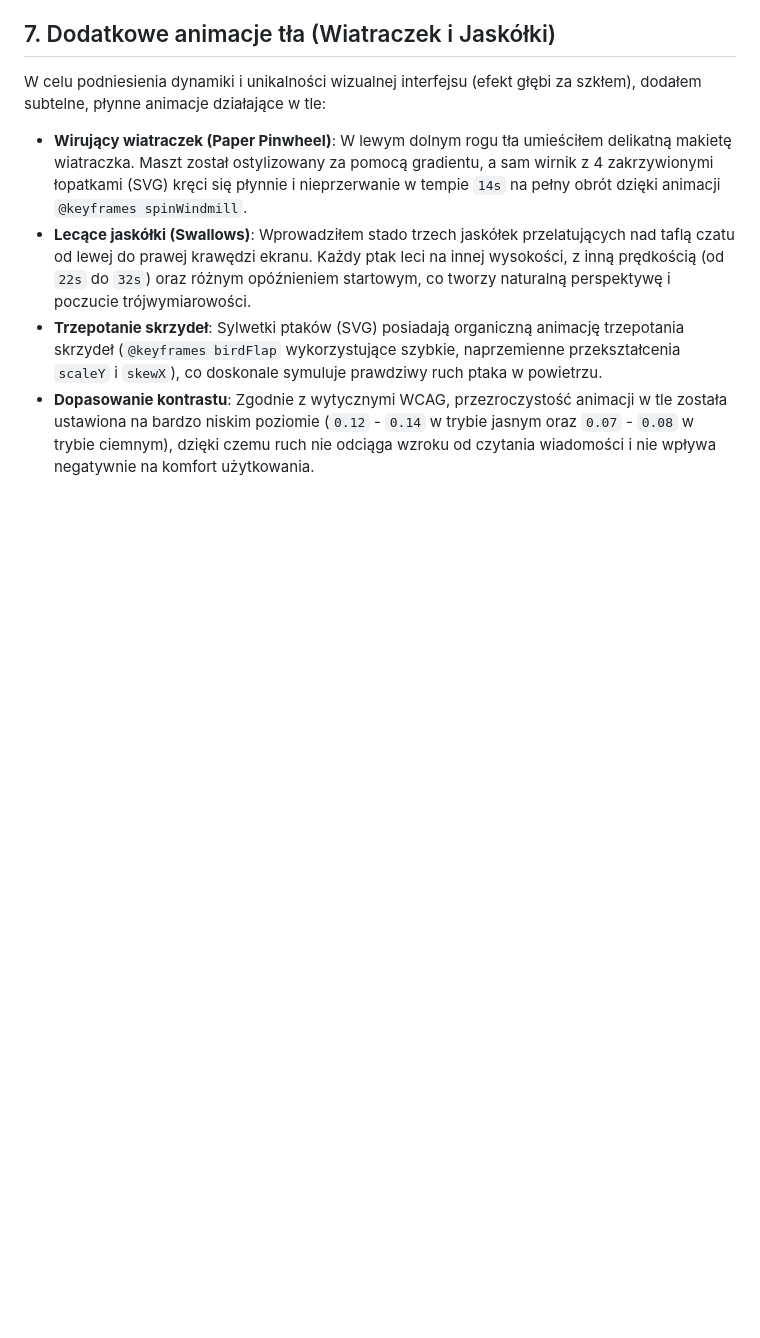
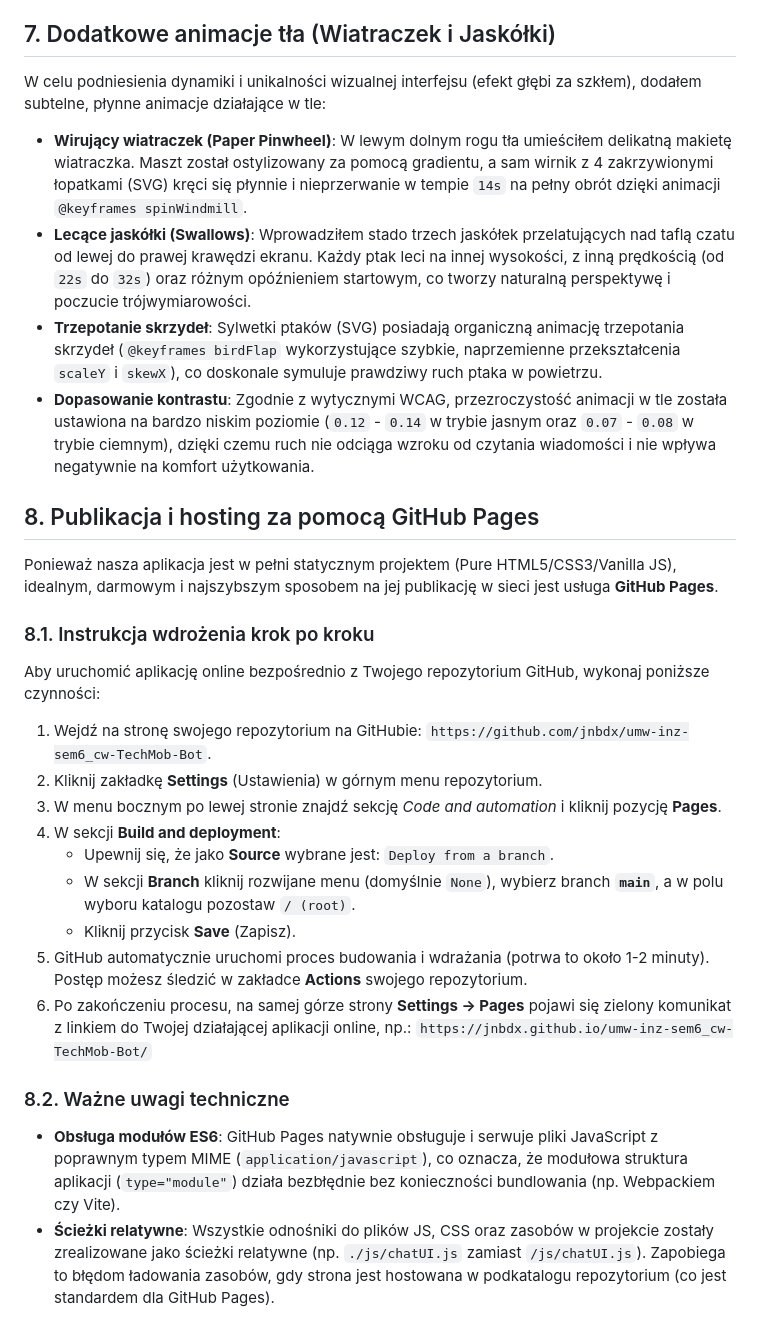
Before and after one commit to jnbdx/umw-inz-sem6_cw-TechMob-Bot, a Markdown page: README.md, the part around the change. Rendered like a GitHub page; blank space fills up the shorter version.

Commit message:
docs: add GitHub Pages deployment guide in README.md

```diff
--- a/README.md
+++ b/README.md
@@ -377,3 +377,24 @@ W celu podniesienia dynamiki i unikalności wizualnej interfejsu (efekt głębi
 - **Lecące jaskółki (Swallows)**: Wprowadziłem stado trzech jaskółek przelatujących nad taflą czatu od lewej do prawej krawędzi ekranu. Każdy ptak leci na innej wysokości, z inną prędkością (od `22s` do `32s`) oraz różnym opóźnieniem startowym, co tworzy naturalną perspektywę i poczucie trójwymiarowości.
 - **Trzepotanie skrzydeł**: Sylwetki ptaków (SVG) posiadają organiczną animację trzepotania skrzydeł (`@keyframes birdFlap` wykorzystujące szybkie, naprzemienne przekształcenia `scaleY` i `skewX`), co doskonale symuluje prawdziwy ruch ptaka w powietrzu.
 - **Dopasowanie kontrastu**: Zgodnie z wytycznymi WCAG, przezroczystość animacji w tle została ustawiona na bardzo niskim poziomie (`0.12` - `0.14` w trybie jasnym oraz `0.07` - `0.08` w trybie ciemnym), dzięki czemu ruch nie odciąga wzroku od czytania wiadomości i nie wpływa negatywnie na komfort użytkowania.
+
+## 8. Publikacja i hosting za pomocą GitHub Pages
+
+Ponieważ nasza aplikacja jest w pełni statycznym projektem (Pure HTML5/CSS3/Vanilla JS), idealnym, darmowym i najszybszym sposobem na jej publikację w sieci jest usługa **GitHub Pages**.
+
+### 8.1. Instrukcja wdrożenia krok po kroku
+Aby uruchomić aplikację online bezpośrednio z Twojego repozytorium GitHub, wykonaj poniższe czynności:
+1. Wejdź na stronę swojego repozytorium na GitHubie: `https://github.com/jnbdx/umw-inz-sem6_cw-TechMob-Bot`.
+2. Kliknij zakładkę **Settings** (Ustawienia) w górnym menu repozytorium.
+3. W menu bocznym po lewej stronie znajdź sekcję *Code and automation* i kliknij pozycję **Pages**.
+4. W sekcji **Build and deployment**:
+   - Upewnij się, że jako **Source** wybrane jest: `Deploy from a branch`.
+   - W sekcji **Branch** kliknij rozwijane menu (domyślnie `None`), wybierz branch **`main`**, a w polu wyboru katalogu pozostaw `/ (root)`.
+   - Kliknij przycisk **Save** (Zapisz).
+5. GitHub automatycznie uruchomi proces budowania i wdrażania (potrwa to około 1-2 minuty). Postęp możesz śledzić w zakładce **Actions** swojego repozytorium.
+6. Po zakończeniu procesu, na samej górze strony **Settings -> Pages** pojawi się zielony komunikat z linkiem do Twojej działającej aplikacji online, np.:
+   `https://jnbdx.github.io/umw-inz-sem6_cw-TechMob-Bot/`
+
+### 8.2. Ważne uwagi techniczne
+- **Obsługa modułów ES6**: GitHub Pages natywnie obsługuje i serwuje pliki JavaScript z poprawnym typem MIME (`application/javascript`), co oznacza, że modułowa struktura aplikacji (`type="module"`) działa bezbłędnie bez konieczności bundlowania (np. Webpackiem czy Vite).
+- **Ścieżki relatywne**: Wszystkie odnośniki do plików JS, CSS oraz zasobów w projekcie zostały zrealizowane jako ścieżki relatywne (np. `./js/chatUI.js` zamiast `/js/chatUI.js`). Zapobiega to błędom ładowania zasobów, gdy strona jest hostowana w podkatalogu repozytorium (co jest standardem dla GitHub Pages).
```
